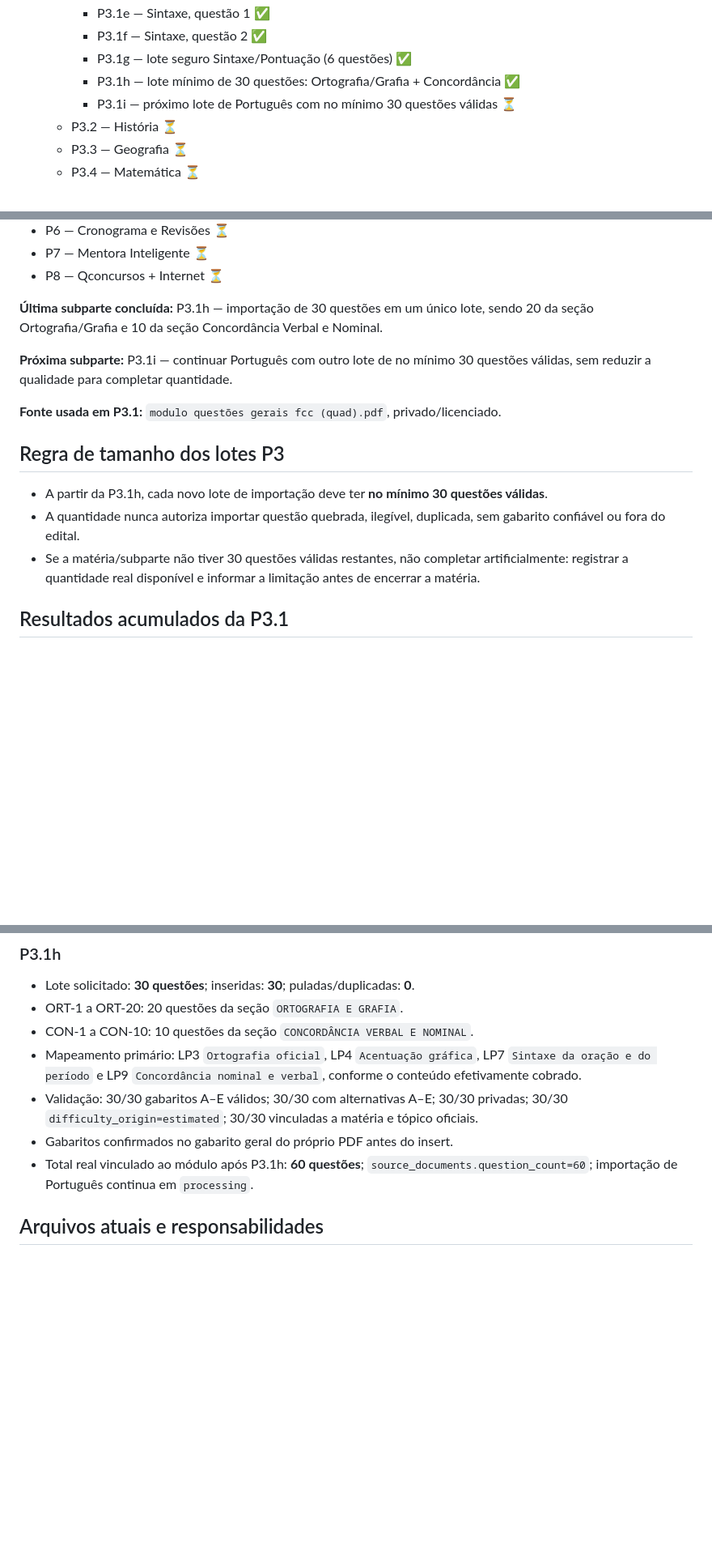
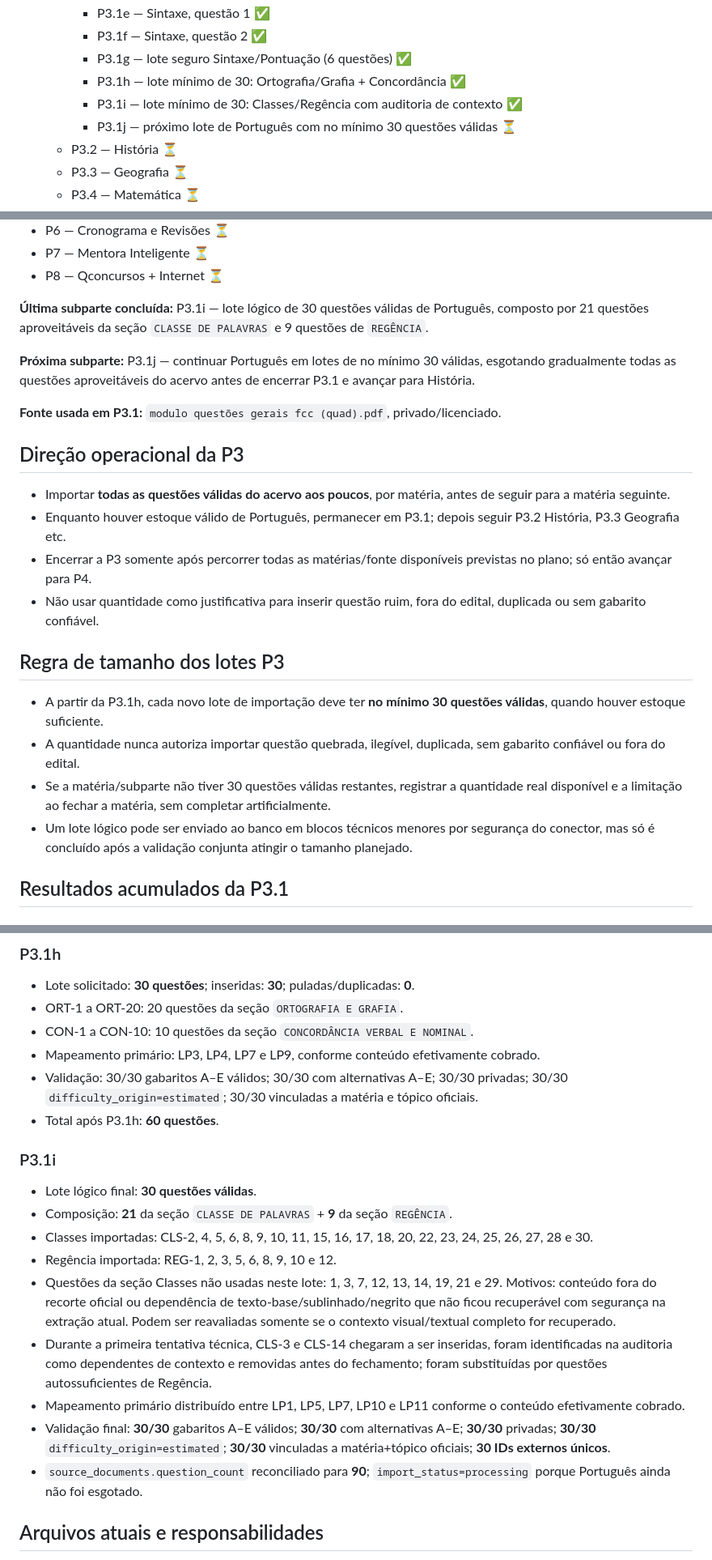
Before and after one commit to moisesmachado002-boop/SIMULADO-01, a Markdown page: MAPA-DO-PROJETO.md, 3 parts joined by grey strips. Shown at 81% size. Rendered like a GitHub page; blank space fills up the shorter version.

Commit message:
P3.1i - lote de 30 questões de Português

```diff
--- a/MAPA-DO-PROJETO.md
+++ b/MAPA-DO-PROJETO.md
@@ -27,8 +27,9 @@
     - P3.1e — Sintaxe, questão 1 ✅
     - P3.1f — Sintaxe, questão 2 ✅
     - P3.1g — lote seguro Sintaxe/Pontuação (6 questões) ✅
-    - P3.1h — lote mínimo de 30 questões: Ortografia/Grafia + Concordância ✅
-    - P3.1i — próximo lote de Português com no mínimo 30 questões válidas ⏳
+    - P3.1h — lote mínimo de 30: Ortografia/Grafia + Concordância ✅
+    - P3.1i — lote mínimo de 30: Classes/Regência com auditoria de contexto ✅
+    - P3.1j — próximo lote de Português com no mínimo 30 questões válidas ⏳
   - P3.2 — História ⏳
   - P3.3 — Geografia ⏳
   - P3.4 — Matemática ⏳
@@ -45,16 +46,23 @@
 - P7 — Mentora Inteligente ⏳
 - P8 — Qconcursos + Internet ⏳
 
-**Última subparte concluída:** P3.1h — importação de 30 questões em um único lote, sendo 20 da seção Ortografia/Grafia e 10 da seção Concordância Verbal e Nominal.
+**Última subparte concluída:** P3.1i — lote lógico de 30 questões válidas de Português, composto por 21 questões aproveitáveis da seção `CLASSE DE PALAVRAS` e 9 questões de `REGÊNCIA`.
 
-**Próxima subparte:** P3.1i — continuar Português com outro lote de no mínimo 30 questões válidas, sem reduzir a qualidade para completar quantidade.
+**Próxima subparte:** P3.1j — continuar Português em lotes de no mínimo 30 válidas, esgotando gradualmente todas as questões aproveitáveis do acervo antes de encerrar P3.1 e avançar para História.
 
 **Fonte usada em P3.1:** `modulo questões gerais fcc (quad).pdf`, privado/licenciado.
 
+## Direção operacional da P3
+- Importar **todas as questões válidas do acervo aos poucos**, por matéria, antes de seguir para a matéria seguinte.
+- Enquanto houver estoque válido de Português, permanecer em P3.1; depois seguir P3.2 História, P3.3 Geografia etc.
+- Encerrar a P3 somente após percorrer todas as matérias/fonte disponíveis previstas no plano; só então avançar para P4.
+- Não usar quantidade como justificativa para inserir questão ruim, fora do edital, duplicada ou sem gabarito confiável.
+
 ## Regra de tamanho dos lotes P3
-- A partir da P3.1h, cada novo lote de importação deve ter **no mínimo 30 questões válidas**.
+- A partir da P3.1h, cada novo lote de importação deve ter **no mínimo 30 questões válidas**, quando houver estoque suficiente.
 - A quantidade nunca autoriza importar questão quebrada, ilegível, duplicada, sem gabarito confiável ou fora do edital.
-- Se a matéria/subparte não tiver 30 questões válidas restantes, não completar artificialmente: registrar a quantidade real disponível e informar a limitação antes de encerrar a matéria.
+- Se a matéria/subparte não tiver 30 questões válidas restantes, registrar a quantidade real disponível e a limitação ao fechar a matéria, sem completar artificialmente.
+- Um lote lógico pode ser enviado ao banco em blocos técnicos menores por segurança do conector, mas só é concluído após a validação conjunta atingir o tamanho planejado.
 
 ## Resultados acumulados da P3.1
 ### P3.1a
@@ -85,10 +93,20 @@
 - Lote solicitado: **30 questões**; inseridas: **30**; puladas/duplicadas: **0**.
 - ORT-1 a ORT-20: 20 questões da seção `ORTOGRAFIA E GRAFIA`.
 - CON-1 a CON-10: 10 questões da seção `CONCORDÂNCIA VERBAL E NOMINAL`.
-- Mapeamento primário: LP3 `Ortografia oficial`, LP4 `Acentuação gráfica`, LP7 `Sintaxe da oração e do período` e LP9 `Concordância nominal e verbal`, conforme o conteúdo efetivamente cobrado.
+- Mapeamento primário: LP3, LP4, LP7 e LP9, conforme conteúdo efetivamente cobrado.
 - Validação: 30/30 gabaritos A–E válidos; 30/30 com alternativas A–E; 30/30 privadas; 30/30 `difficulty_origin=estimated`; 30/30 vinculadas a matéria e tópico oficiais.
-- Gabaritos confirmados no gabarito geral do próprio PDF antes do insert.
-- Total real vinculado ao módulo após P3.1h: **60 questões**; `source_documents.question_count=60`; importação de Português continua em `processing`.
+- Total após P3.1h: **60 questões**.
+
+### P3.1i
+- Lote lógico final: **30 questões válidas**.
+- Composição: **21** da seção `CLASSE DE PALAVRAS` + **9** da seção `REGÊNCIA`.
+- Classes importadas: CLS-2, 4, 5, 6, 8, 9, 10, 11, 15, 16, 17, 18, 20, 22, 23, 24, 25, 26, 27, 28 e 30.
+- Regência importada: REG-1, 2, 3, 5, 6, 8, 9, 10 e 12.
+- Questões da seção Classes não usadas neste lote: 1, 3, 7, 12, 13, 14, 19, 21 e 29. Motivos: conteúdo fora do recorte oficial ou dependência de texto-base/sublinhado/negrito que não ficou recuperável com segurança na extração atual. Podem ser reavaliadas somente se o contexto visual/textual completo for recuperado.
+- Durante a primeira tentativa técnica, CLS-3 e CLS-14 chegaram a ser inseridas, foram identificadas na auditoria como dependentes de contexto e removidas antes do fechamento; foram substituídas por questões autossuficientes de Regência.
+- Mapeamento primário distribuído entre LP1, LP5, LP7, LP10 e LP11 conforme o conteúdo efetivamente cobrado.
+- Validação final: **30/30** gabaritos A–E válidos; **30/30** com alternativas A–E; **30/30** privadas; **30/30** `difficulty_origin=estimated`; **30/30** vinculadas a matéria+tópico oficiais; **30 IDs externos únicos**.
+- `source_documents.question_count` reconciliado para **90**; `import_status=processing` porque Português ainda não foi esgotado.
 
 ## Arquivos atuais e responsabilidades
 - `MAPA-DO-PROJETO.md`: status persistente, arquitetura e matriz de alteração.
```
Also changed, not shown: other parts of MAPA-DO-PROJETO.md (+3 -2 lines).
